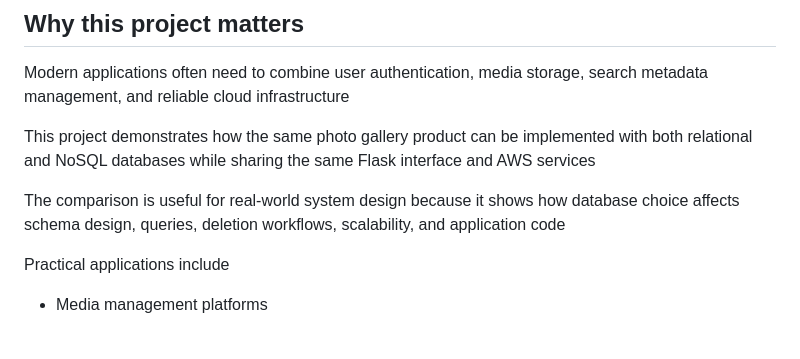
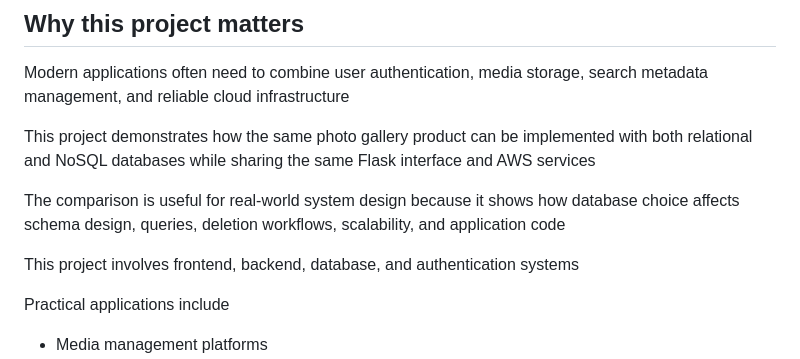
Before and after one commit to arnabhb/Cloud-Photo-Gallery-Application, a Markdown page: README.md, the part around the change. Rendered like a GitHub page; blank space fills up the shorter version.

```diff
--- a/README.md
+++ b/README.md
@@ -13,6 +13,8 @@ Modern applications often need to combine user authentication, media storage, se
 This project demonstrates how the same photo gallery product can be implemented with both relational and NoSQL databases while sharing the same Flask interface and AWS services
 
 The comparison is useful for real-world system design because it shows how database choice affects schema design, queries, deletion workflows, scalability, and application code
+
+This project involves frontend, backend, database, and authentication systems
 
 Practical applications include
 
```
